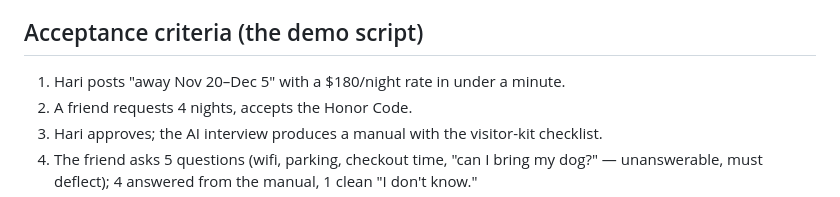
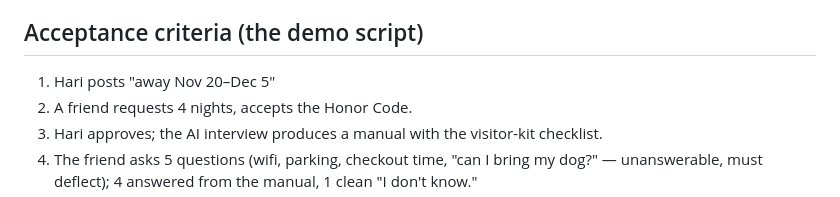
Before and after one commit to haribits150/sparekey, a Markdown page: docs/MVP-SPEC.md, the part around the change. Drawn GitHub-style.

```diff
--- a/docs/MVP-SPEC.md
+++ b/docs/MVP-SPEC.md
@@ -34,7 +34,7 @@ A working prototype that walks the full core loop: host posts away dates → gue
 Vouched 2nd-degree guests, micro-insurance, guest-posted travel plans, cleaning booking, multi-property support, public listings of any kind.
 
 ## Acceptance criteria (the demo script)
-1. Hari posts "away Nov 20–Dec 5" with a $180/night rate in under a minute.
+1. Hari posts "away Nov 20–Dec 5"
 2. A friend requests 4 nights, accepts the Honor Code.
 3. Hari approves; the AI interview produces a manual with the visitor-kit checklist.
 4. The friend asks 5 questions (wifi, parking, checkout time, "can I bring my dog?" — unanswerable, must deflect); 4 answered from the manual, 1 clean "I don't know."
```
